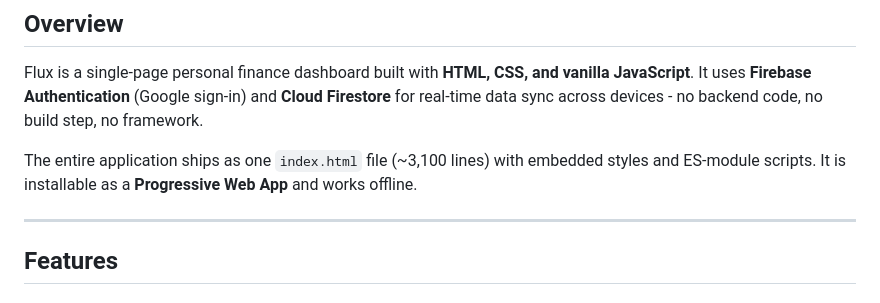
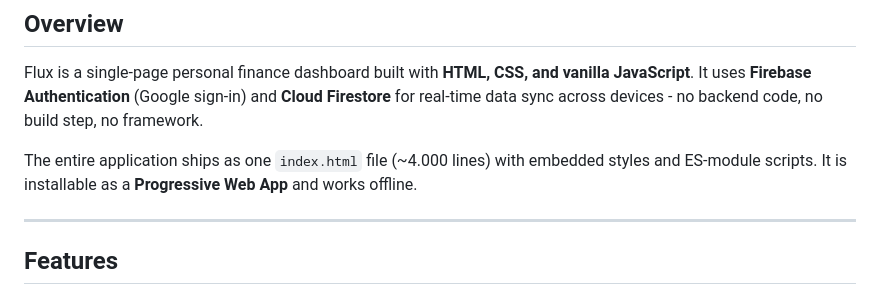
Before and after one commit to Dipjyoti-Karmakar/flux-personal-finance-dashboard, a Markdown page: README.md, the part around the change. Drawn GitHub-style.

Commit message:
Update line count in README for index.html

```diff
--- a/README.md
+++ b/README.md
@@ -19,7 +19,7 @@
 
 Flux is a single-page personal finance dashboard built with **HTML, CSS, and vanilla JavaScript**. It uses **Firebase Authentication** (Google sign-in) and **Cloud Firestore** for real-time data sync across devices - no backend code, no build step, no framework.
 
-The entire application ships as one `index.html` file (~3,100 lines) with embedded styles and ES-module scripts. It is installable as a **Progressive Web App** and works offline.
+The entire application ships as one `index.html` file (~4.000 lines) with embedded styles and ES-module scripts. It is installable as a **Progressive Web App** and works offline.
 
 ---
 
```
